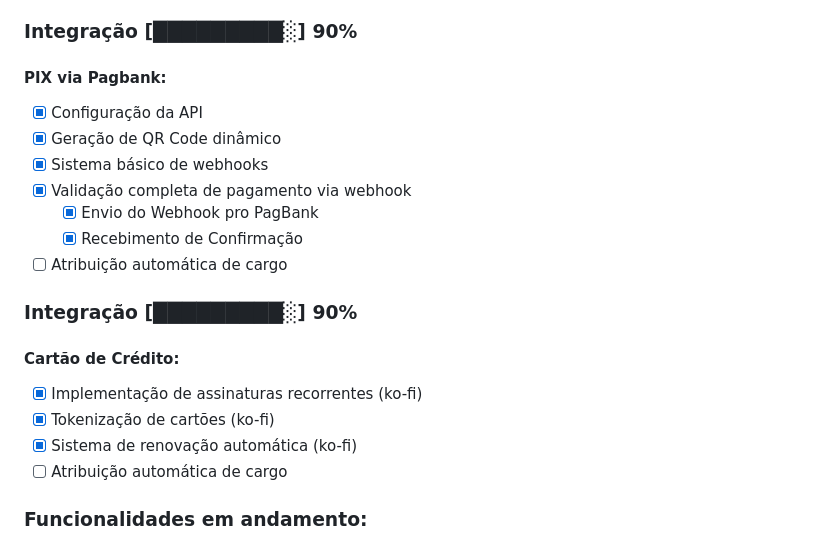
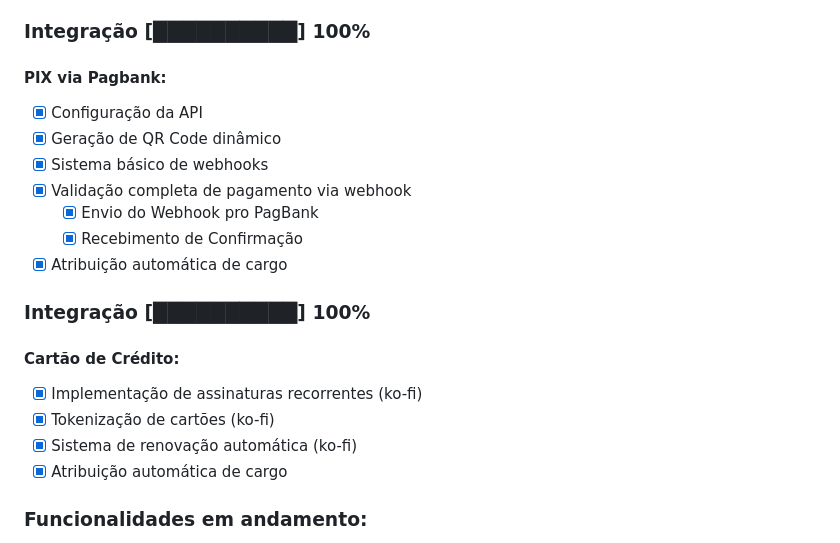
Before and after one commit to AnthonyLuciano/HugMe-DiscordBot, a Markdown page: README.md, the part around the change. Drawn GitHub-style.

```diff
--- a/README.md
+++ b/README.md
@@ -27,7 +27,7 @@ O HugMe é uma aplicação backend escrita em **Python**, que oferece:
   - [x] Webhook de confirmação de PIX
   - [x] Sistema de assinaturas com cartão
 
-### Integração [█████████░] **90%**
+### Integração [██████████] **100%**
 #### PIX via Pagbank:
 - [x] Configuração da API
 - [x] Geração de QR Code dinâmico
@@ -35,13 +35,13 @@ O HugMe é uma aplicação backend escrita em **Python**, que oferece:
 - [x] Validação completa de pagamento via webhook
   - [x] Envio do Webhook pro PagBank
   - [x] Recebimento de Confirmação
-- [ ] Atribuição automática de cargo
-### Integração [█████████░] **90%**
+- [x] Atribuição automática de cargo
+### Integração [██████████] **100%**
 #### Cartão de Crédito:
 - [x] Implementação de assinaturas recorrentes (ko-fi)
 - [x] Tokenização de cartões (ko-fi)
 - [x] Sistema de renovação automática (ko-fi)
-- [ ] Atribuição automática de cargo
+- [x] Atribuição automática de cargo
 ### Funcionalidades em andamento:
 - [ ] Tarefas agendadas para expiração de apoios
 - [ ] Refinamento do painel administrativo
```
